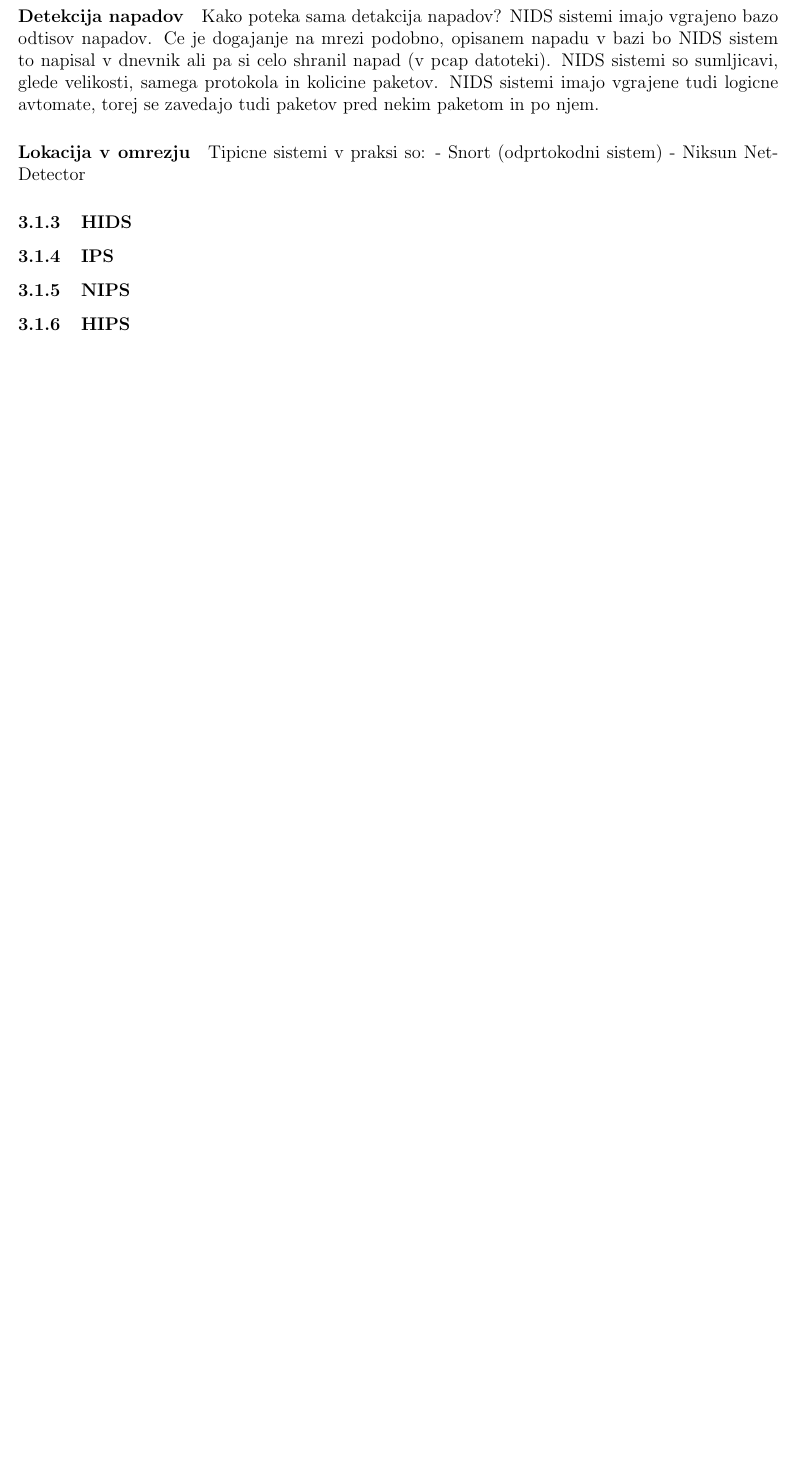
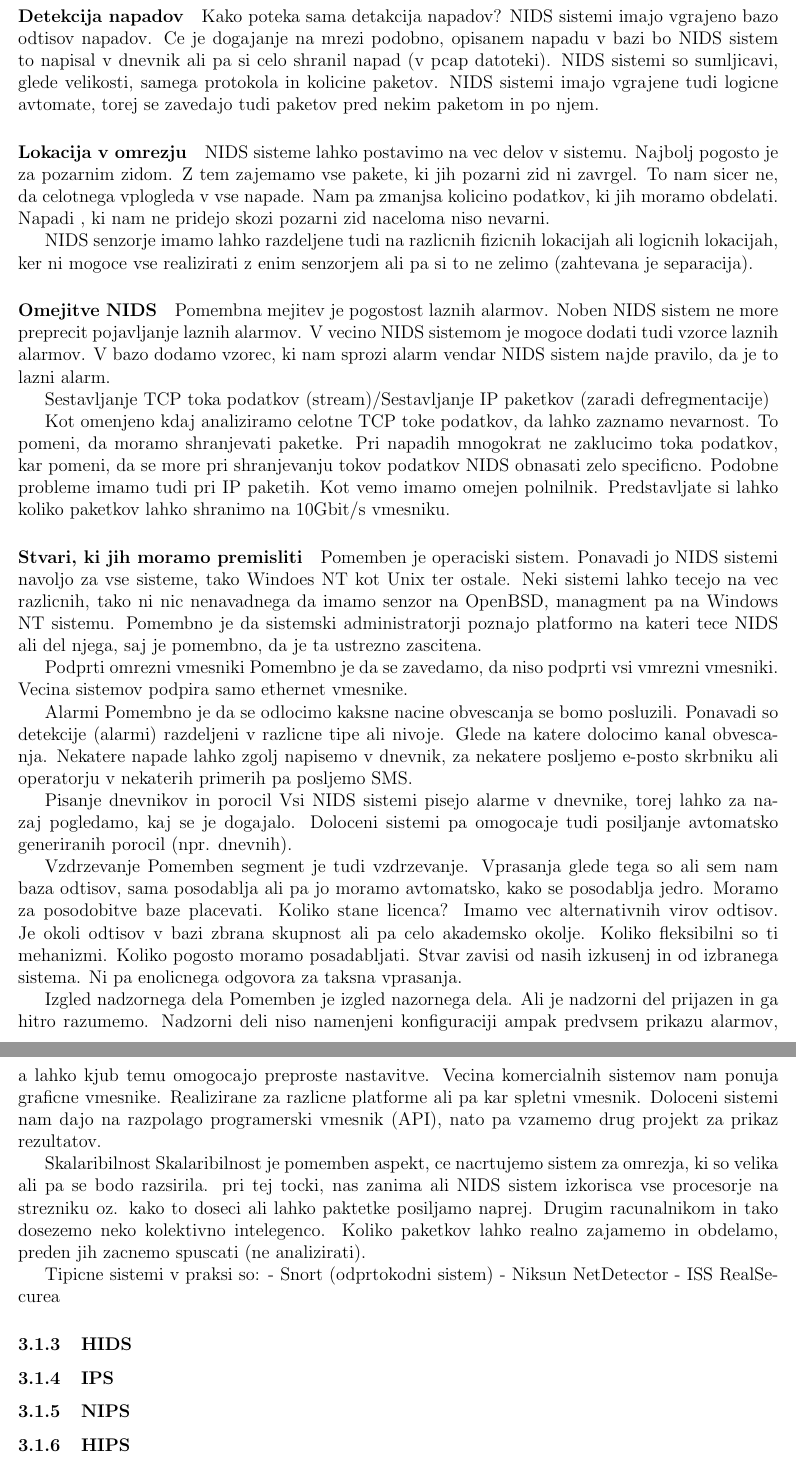
Before and after one commit to brodul/snort-kso, a LaTeX document (snort.tex): part of page 6 of 9 before the commit and two parts of pages 6 and 7 of 10 after it, the two joined at a grey line, cut so that both start at the same text, the shorter picture padded with empty space. Compiled offline with pdfLaTeX.

Commit message:
Semi drunk commit message.

```diff
--- a/snort.tex
+++ b/snort.tex
@@ -120,13 +120,74 @@ NIDS sistemi imajo vgrajene tudi logicne avtomate, torej se zavedajo tudi paketo
 \paragraph{Lokacija v omrezju} % (fold)
 \label{par:Lokacija v omrezju}
 
+NIDS sisteme lahko postavimo na vec delov v sistemu. Najbolj pogosto je za pozarnim zidom.
+Z tem zajemamo vse pakete, ki jih pozarni zid ni zavrgel. To nam sicer ne, da celotnega vplogleda v vse napade.
+Nam pa zmanjsa kolicino podatkov, ki jih moramo obdelati. Napadi , ki nam ne pridejo skozi pozarni zid naceloma niso nevarni.
+
+NIDS senzorje imamo lahko razdeljene tudi na razlicnih fizicnih lokacijah ali logicnih lokacijah, ker ni mogoce vse realizirati z enim senzorjem ali pa si to ne zelimo (zahtevana je separacija).
+
+% paragraph Lokacija v omrezju (end)
+
+\paragraph{Omejitve NIDS} % (fold)
+\label{par:Omejitve NIDS}
+
+Pomembna mejitev je pogostost laznih alarmov.
+Noben NIDS sistem ne more preprecit pojavljanje laznih alarmov.
+V vecino NIDS sistemom je mogoce dodati tudi vzorce laznih alarmov.
+V bazo dodamo vzorec, ki nam sprozi alarm vendar NIDS sistem najde pravilo, da je to lazni alarm.
 
 
-% paragraph Lokacija v omrezju (end)
+Sestavljanje TCP toka podatkov (stream)/Sestavljanje IP paketkov (zaradi defregmentacije)
+
+Kot omenjeno kdaj analiziramo celotne TCP toke podatkov, da lahko zaznamo nevarnost. To pomeni, da moramo shranjevati paketke.
+Pri napadih mnogokrat ne zaklucimo toka podatkov, kar pomeni, da se more pri shranjevanju tokov podatkov NIDS obnasati zelo specificno. Podobne probleme imamo tudi pri IP paketih.
+Kot vemo imamo omejen polnilnik. Predstavljate si lahko koliko paketkov lahko shranimo na 10Gbit/s vmesniku.
+
+\paragraph{Stvari, ki jih moramo premisliti} % (fold)
+\label{par:Stvari, ki jih moramo premisliti}
+
+% paragraph Stvari, ki jih moramo premisliti (end)
+
+Pomemben je operaciski sistem. Ponavadi jo NIDS sistemi navoljo za vse sisteme,
+tako Windoes NT kot Unix ter ostale. Neki sistemi lahko tecejo na vec razlicnih, tako ni nic nenavadnega
+da imamo senzor na OpenBSD, managment pa na Windows NT sistemu.
+Pomembno je da sistemski administratorji poznajo platformo na kateri tece NIDS ali del njega, saj je pomembno, da je ta ustrezno zascitena.
+
+Podprti omrezni vmesniki
+Pomembno je da se zavedamo, da niso podprti vsi vmrezni vmesniki. Vecina sistemov podpira samo ethernet vmesnike.
+
+Alarmi
+Pomembno je da se odlocimo kaksne nacine obvescanja se bomo posluzili. Ponavadi so detekcije (alarmi) razdeljeni v razlicne tipe ali nivoje.
+Glede na katere dolocimo kanal obvescanja.
+Nekatere napade lahko zgolj napisemo v dnevnik, za nekatere posljemo e-posto skrbniku ali operatorju v nekaterih primerih pa posljemo SMS.
+
+Pisanje dnevnikov in porocil
+Vsi NIDS sistemi pisejo alarme v dnevnike, torej lahko za nazaj pogledamo, kaj se je dogajalo. Doloceni sistemi pa omogocaje tudi posiljanje avtomatsko generiranih porocil (npr. dnevnih).
+
+Vzdrzevanje
+Pomemben segment je tudi vzdrzevanje. Vprasanja glede tega so ali sem nam baza odtisov, sama posodablja ali pa jo moramo avtomatsko, kako se posodablja jedro. Moramo za posodobitve baze placevati. Koliko stane licenca?
+Imamo vec alternativnih virov odtisov. Je okoli odtisov v bazi zbrana skupnost ali pa celo akademsko okolje.
+Koliko fleksibilni so ti mehanizmi. Koliko pogosto moramo posadabljati.
+Stvar zavisi od nasih izkusenj in od izbranega sistema. Ni pa enolicnega odgovora za taksna vprasanja.
+
+Izgled nadzornega dela
+Pomemben je izgled nazornega dela. Ali je nadzorni del prijazen in ga hitro razumemo.
+Nadzorni deli niso namenjeni konfiguraciji ampak predvsem prikazu alarmov, a lahko kjub temu omogocajo preproste nastavitve.
+Vecina komercialnih sistemov nam ponuja graficne vmesnike. Realizirane za razlicne platforme ali pa kar spletni vmesnik.
+Doloceni sistemi nam dajo na razpolago programerski vmesnik (API), nato pa vzamemo drug projekt za prikaz rezultatov.
+
+Skalaribilnost
+Skalaribilnost je pomemben aspekt, ce nacrtujemo sistem za omrezja, ki so velika ali pa se bodo razsirila.
+pri tej tocki, nas zanima ali NIDS sistem izkorisca vse procesorje na strezniku oz. kako to doseci ali lahko paktetke posiljamo naprej. Drugim racunalnikom in tako dosezemo neko kolektivno intelegenco.
+Koliko paketkov lahko realno zajamemo in obdelamo, preden jih zacnemo spuscati (ne analizirati).
+
+
+% paragraph Omejitve NIDS (end)
 
 Tipicne sistemi v praksi so:
 - Snort (odprtokodni sistem)
 - Niksun NetDetector
+- ISS RealSecurea
 
 \subsubsection{HIDS}
 
```
